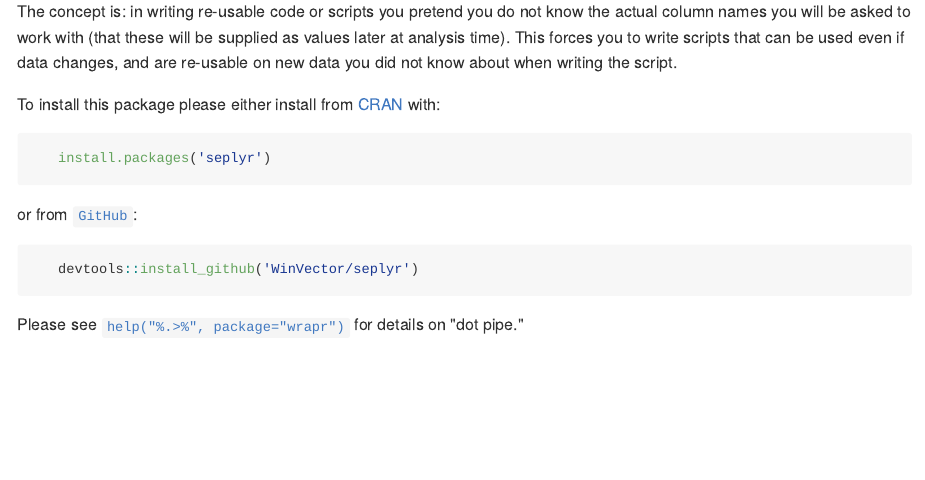
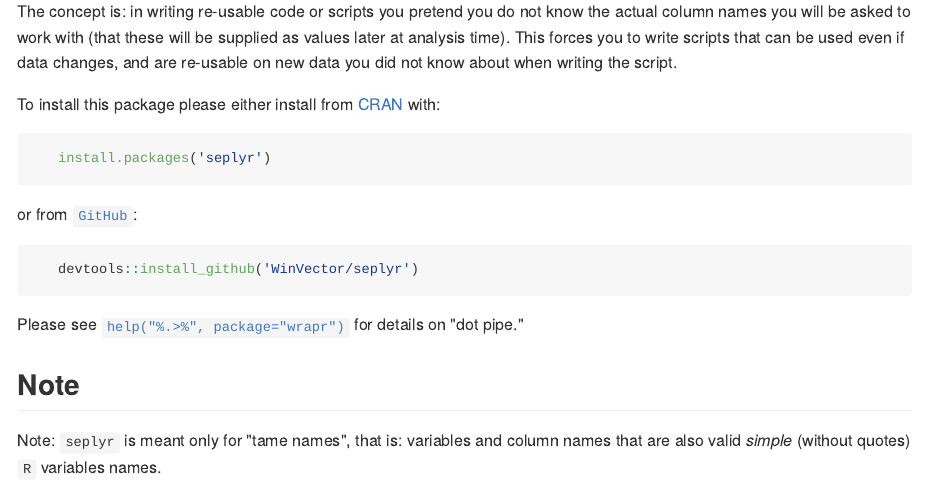
Before and after one commit to WinVector/seplyr, an R Markdown document (README.Rmd): the page in a window 1100 px wide, from 660 px down. The pictures show the output file README.md that the author committed with the source, drawn offline in the style of GitHub.

Commit message:
add note

````diff
--- a/README.Rmd
+++ b/README.Rmd
@@ -56,3 +56,8 @@ or from [`GitHub`](https://github.com/WinVector/seplyr):
 ```
 
 Please see [`help("%.>%", package="wrapr")`](https://winvector.github.io/wrapr/reference/grapes-.-greater-than-grapes.html) for details on "dot pipe."
+
+
+## Note
+
+Note: `seplyr` is meant only for "tame names", that is: variables and column names that are also valid *simple* (without quotes) `R` variables names.
````
Also changed, not shown: README.md.
